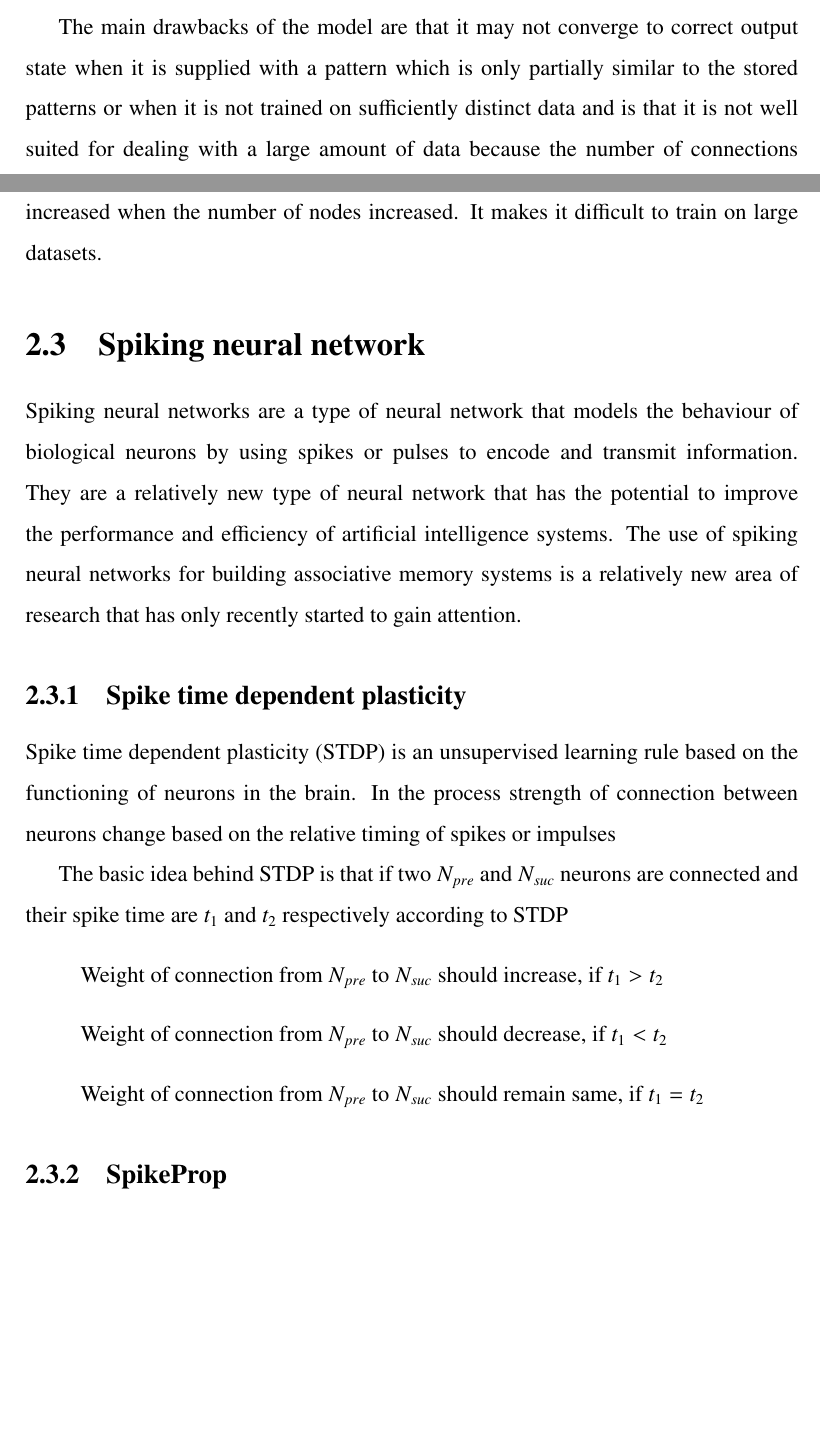
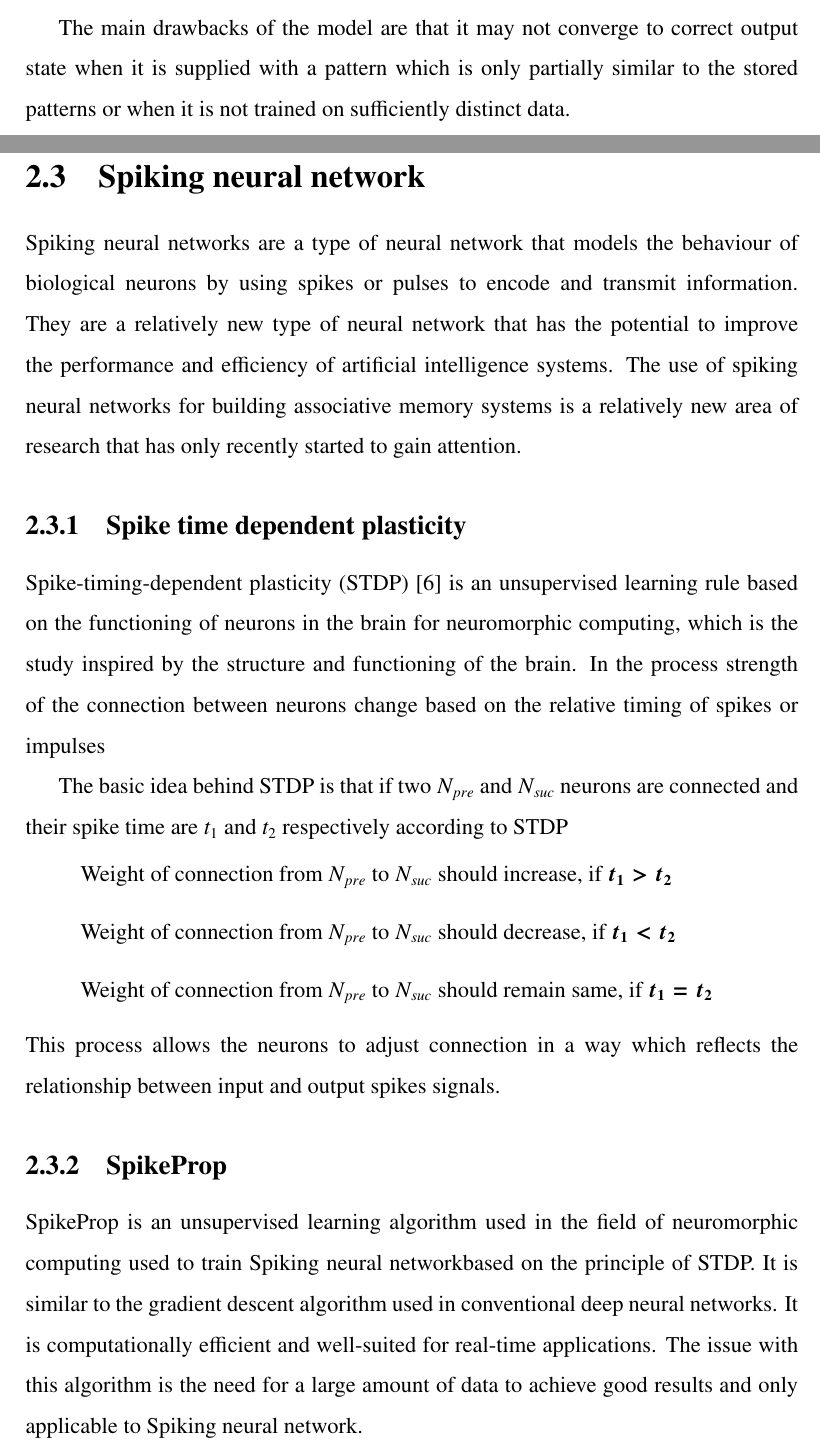
Before and after one commit to sankarvinayak/SeminarReport, a LaTeX thesis (seminar_report.tex, which reads Contents/litrature.tex): two parts of pages 12 and 13 of 18, joined at a grey line, cut so that both start at the same text, the shorter picture padded with empty space. Compiled offline with pdfLaTeX.

Commit message:
litrature section finished
Signed-off-by: Sankar vinayak <e.p.sankarvinayak@gmail.com>

```diff
--- a/Contents/litrature.tex
+++ b/Contents/litrature.tex
@@ -49,10 +49,7 @@ the network is able to recall the information as a set of stable states
 
 The main drawbacks of the model are that it may not converge to correct output
 state when it is supplied with a pattern which is only partially similar to the
-stored patterns or when it is not trained on sufficiently distinct data and is
-that it is not well suited for dealing with a large amount of data because the
-number of connections increased when the number of nodes increased. It makes it
-difficult to train on large datasets.
+stored patterns or when it is not trained on sufficiently distinct data.
 
 \section{\Snn}
 Spiking neural networks are a type of neural network that models the behaviour
@@ -63,21 +60,31 @@ systems. The use of spiking neural networks for building associative memory
 systems is a relatively new area of research that has only recently started to
 gain attention.
 \subsection{Spike time dependent plasticity}
-Spike time dependent plasticity (STDP) is an unsupervised learning rule based
-on the functioning of neurons in the brain. In the process strength of
-connection between neurons change based on the relative timing of spikes or
-impulses
+Spike-timing-dependent plasticity (STDP)\cite{stdp} is an unsupervised learning
+rule based on the functioning of neurons in the brain for neuromorphic
+computing, which is the study inspired by the structure and functioning of the
+brain. In the process strength of the connection between neurons change based
+on the relative timing of spikes or impulses
 
 The basic idea behind STDP is that if two $N_{pre}$ and $N_{suc}$ neurons are
 connected and their spike time are $t_1$ and $t_2$ respectively according to
-STDP
+STDP \vspace*{-.3pc}
 \begin{itemize}
-    \item[]Weight of connection from $N_{pre}$ to $N_{suc}$ should  increase, if $t_1>t_2$
-
-    \item[]Weight of connection from $N_{pre}$ to $N_{suc}$ should  decrease, if $t_1<t_2$
-    \item[]Weight of connection from $N_{pre}$ to $N_{suc}$ should  remain same, if $t_1=t_2$
+    \item[]Weight of connection from $N_{pre}$ to $N_{suc}$ should  increase, if {\boldmath $t_1>t_2$}
+    \item[]Weight of connection from $N_{pre}$ to $N_{suc}$ should  decrease, if {\boldmath $t_1<t_2$}
+    \item[]Weight of connection from $N_{pre}$ to $N_{suc}$ should  remain same, if {\boldmath$t_1=t_2$}
+    \item[]
 \end{itemize}
+\vspace*{-2.5pc}
+This process allows the neurons to adjust connection in a way which reflects
+the relationship between input and output spikes signals.
 \subsection{SpikeProp}
+SpikeProp is an unsupervised learning algorithm used in the field of
+neuromorphic computing used to train \Snn based on the principle of STDP. It is
+similar to the gradient descent algorithm used in conventional deep neural
+networks. It is computationally efficient and well-suited for real-time
+applications. The issue with this algorithm is the need for a large amount of
+data to achieve good results and only applicable to \Snn.
 
 % Associative memory systems: This would involve reviewing the existing research
 % on different types of associative memory systems, such as Hopfield networks,
```
Also changed, not shown: seminar_report.pdf (added).
